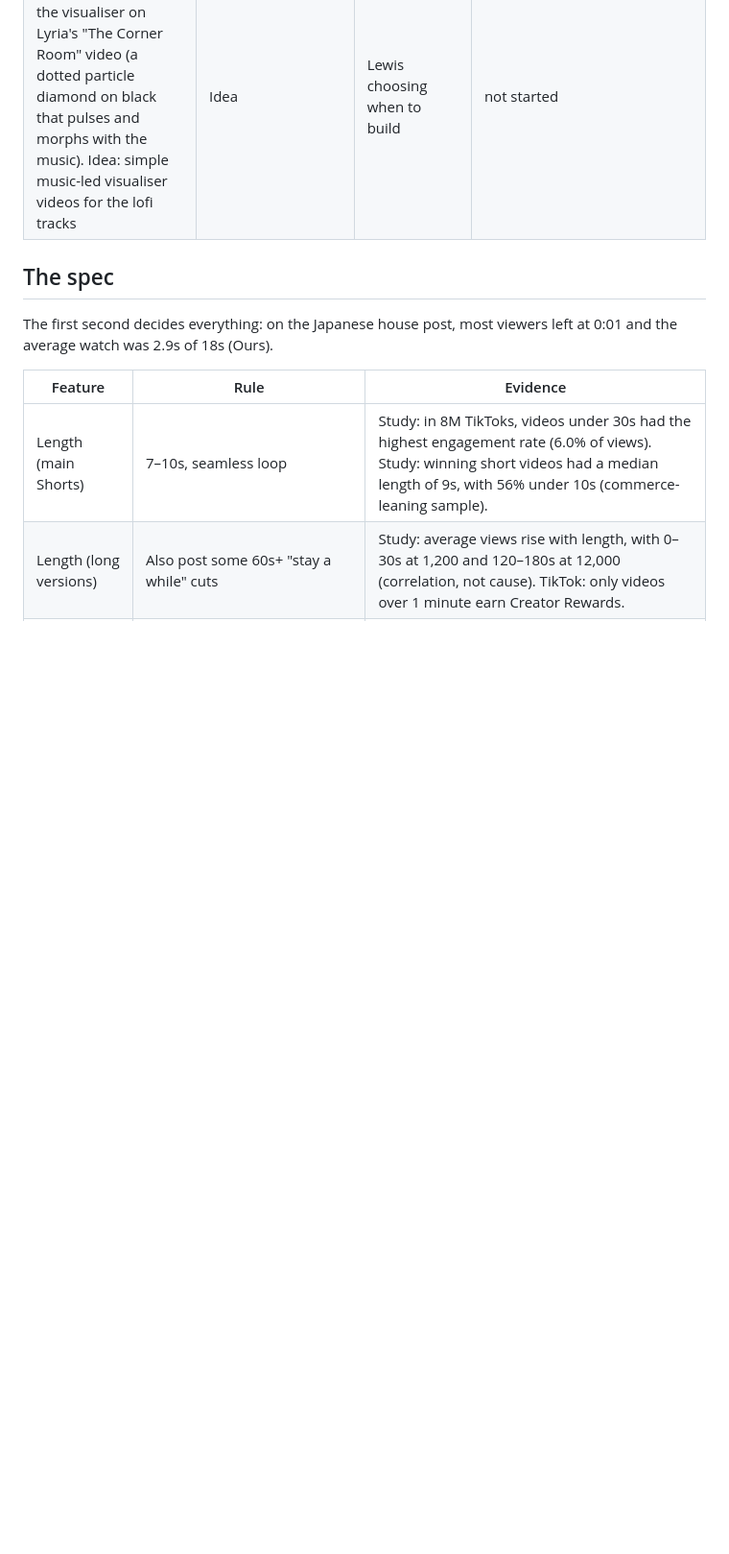
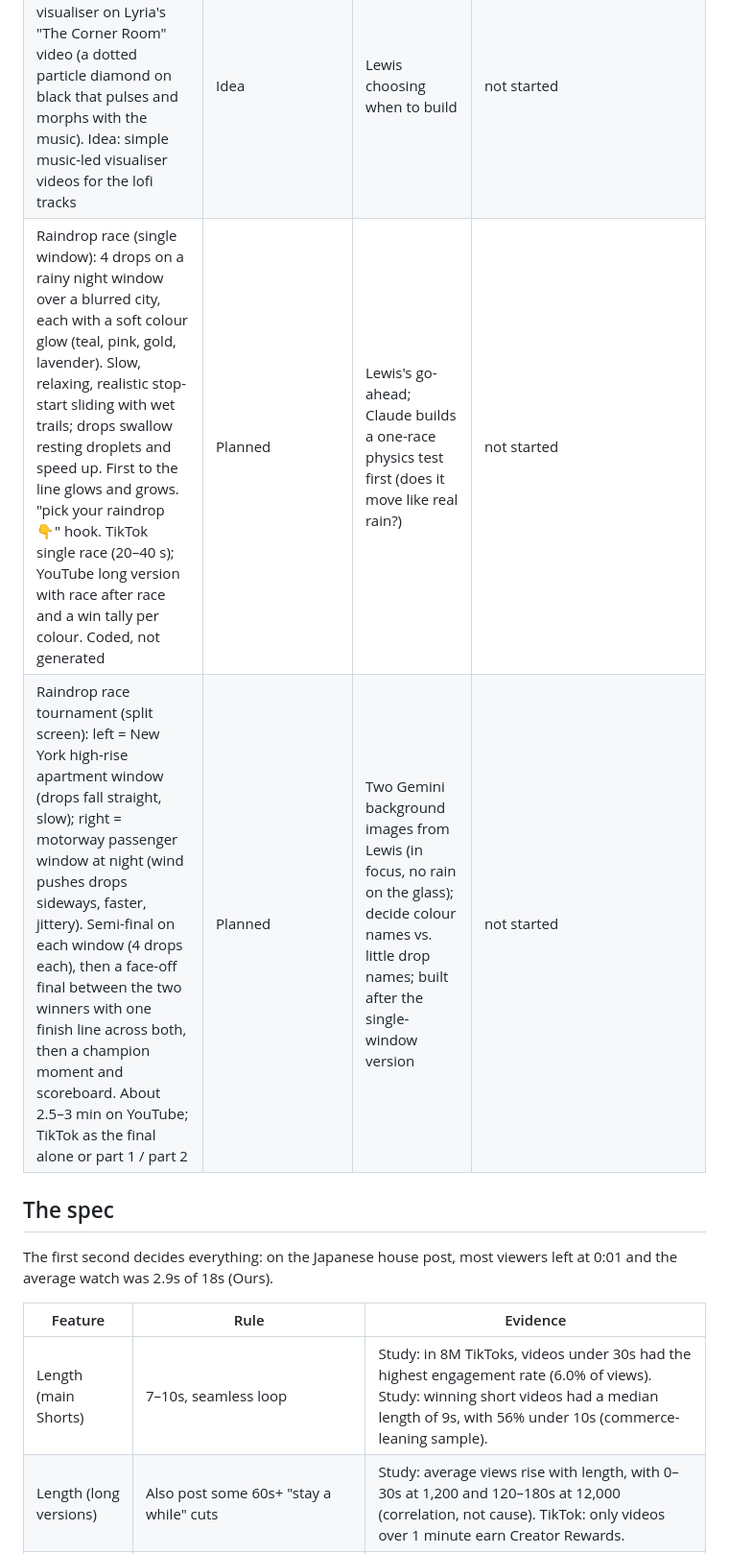
Before and after one commit to lewisjakewhite26/C4comp, a Markdown page: PLAYBOOK.md, the part around the change. Shown at 96% size. GitHub-like rendering; blank space fills up the shorter version.

Commit message:
Playbook: add raindrop race and split-screen raindrop tournament ideas
Co-Authored-By: Claude Opus 5.5 <noreply@anthropic.com>
Claude-Session: https://claude.ai/code/session_01USQtq837HAofTsiEgQzbLD

```diff
--- a/PLAYBOOK.md
+++ b/PLAYBOOK.md
@@ -58,6 +58,8 @@ cd C4comp && git sparse-checkout set <folder>
 | Halloween lodge long video, published on YouTube as "Cosy Autumn Cabin with Capybara" (3 h 13 min: 161 copies of the 72 s loop, 58-track music-only mix, levelled to -14 LUFS) | Live. Content ID claim from WMG ("Vspominay" by Jah Khalib) on 0:00–0:15, the drums-only opening of The Corner Room (Lyria). Analysis: same tempo (~84 BPM) and similar kick, but no shared recording, melody or chords. Dispute sent 27 Oct 2026 ("misidentified", original AI-generated music) | WMG's reply (they have 30 days, until about 26 Nov). If released: done. If reinstated: trim 0:00–0:15 in YouTube Studio rather than appeal (an appeal risks a strike), and Claude makes the tracklist with every time 15 s earlier | not in repo (mix is 280 MB) |
 | Capybara infinite zoom loop (pond → dewdrop → mug → coffee drop → pond) | PAUSED. Flow keyframe plan and prompts written | Lewis making the K2–K4 keyframes in Flow | refs/ideas/capy_zoom_loop.md |
 | Music visualiser videos: Lewis liked the visualiser on Lyria's "The Corner Room" video (a dotted particle diamond on black that pulses and morphs with the music). Idea: simple music-led visualiser videos for the lofi tracks | Idea | Lewis choosing when to build | not started |
+| Raindrop race (single window): 4 drops on a rainy night window over a blurred city, each with a soft colour glow (teal, pink, gold, lavender). Slow, relaxing, realistic stop-start sliding with wet trails; drops swallow resting droplets and speed up. First to the line glows and grows. "pick your raindrop 👇" hook. TikTok single race (20–40 s); YouTube long version with race after race and a win tally per colour. Coded, not generated | Planned | Lewis's go-ahead; Claude builds a one-race physics test first (does it move like real rain?) | not started |
+| Raindrop race tournament (split screen): left = New York high-rise apartment window (drops fall straight, slow); right = motorway passenger window at night (wind pushes drops sideways, faster, jittery). Semi-final on each window (4 drops each), then a face-off final between the two winners with one finish line across both, then a champion moment and scoreboard. About 2.5–3 min on YouTube; TikTok as the final alone or part 1 / part 2 | Planned | Two Gemini background images from Lewis (in focus, no rain on the glass); decide colour names vs. little drop names; built after the single-window version | not started |
 
 ## The spec
 
```
